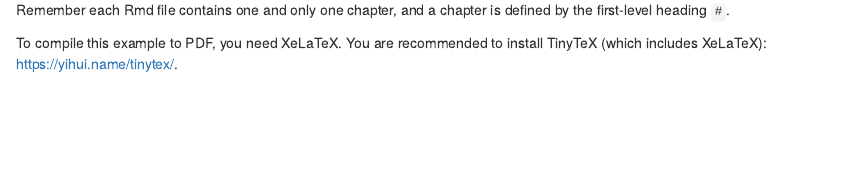
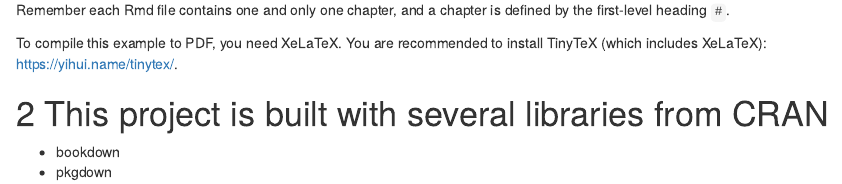
Before and after one commit to asshah4/book, an R Markdown document (index.Rmd): the page in a window 1100 px wide, from 340 px down. Rendered offline with R 4.5, knitr and Pandoc, with nearby package versions; drawn as R Markdown's standard HTML page in place of the format the file asks for.

Commit message:
bookdown in docs

````diff
--- a/_bookdown.yml
+++ b/_bookdown.yml
@@ -3,3 +3,4 @@
   ui:
     chapter_name: "Chapter "
 delete_merged_file: true
+output_dir: "docs"
--- a/index.Rmd
+++ b/index.Rmd
@@ -34,3 +34,8 @@
   .packages(), 'bookdown', 'knitr', 'rmarkdown'
 ), 'packages.bib')
 ```
+
+# This project is built with several libraries from CRAN
+
+- bookdown
+- pkgdown
````
Also changed, not shown: docs/bookdown-demo.tex (added), docs/search_index.json (added), 31 other files.
